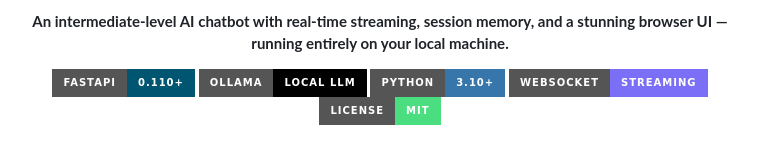
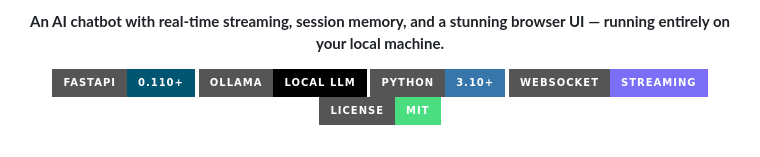
Before and after one commit to abhinavsricharan/fastapi-ollama-chatbot, a Markdown page: README.md, the part around the change. Drawn GitHub-style; badges without logos.

```diff
--- a/README.md
+++ b/README.md
@@ -3,7 +3,7 @@
 
 
 <p align="center">
-  <strong>An intermediate-level AI chatbot with real-time streaming, session memory, and a stunning browser UI — running entirely on your local machine.</strong>
+  <strong>An AI chatbot with real-time streaming, session memory, and a stunning browser UI — running entirely on your local machine.</strong>
 </p>
 
 <p align="center">
```
